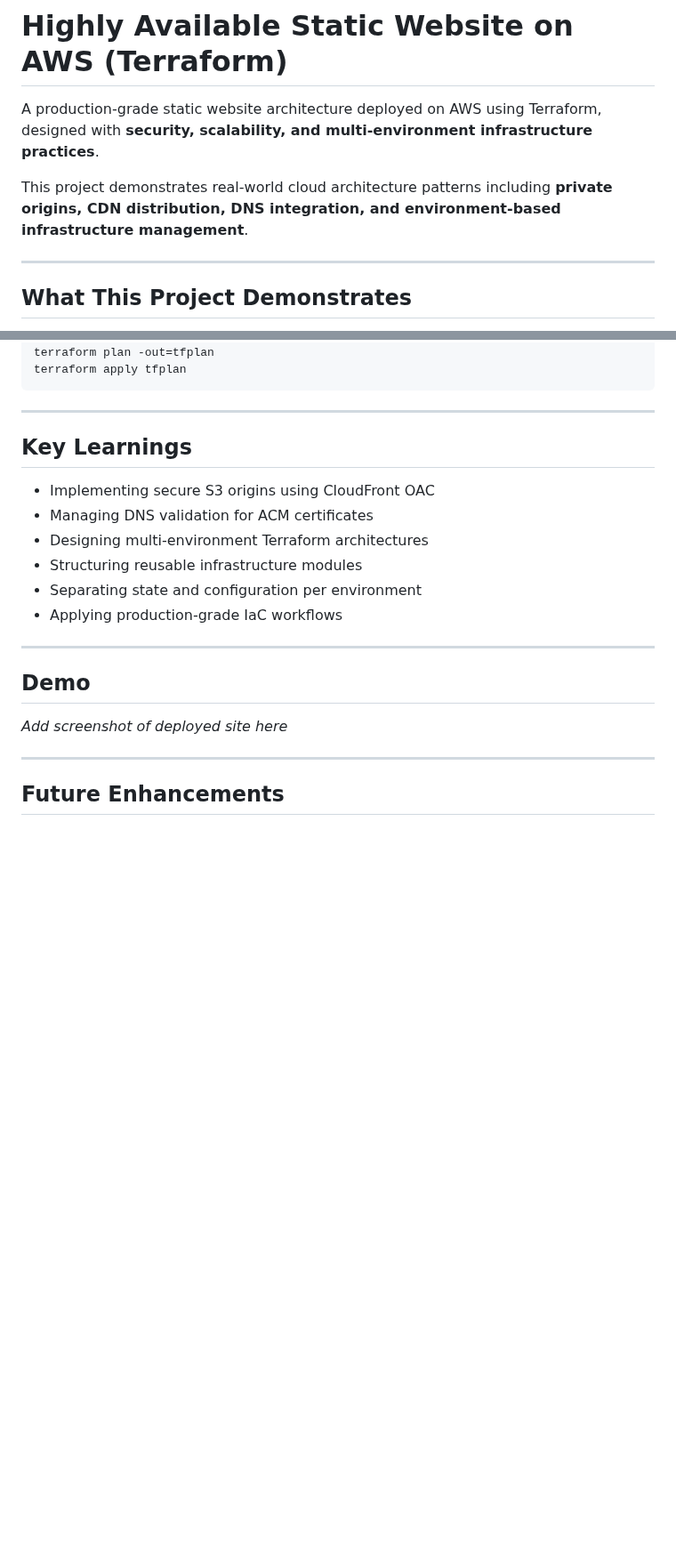
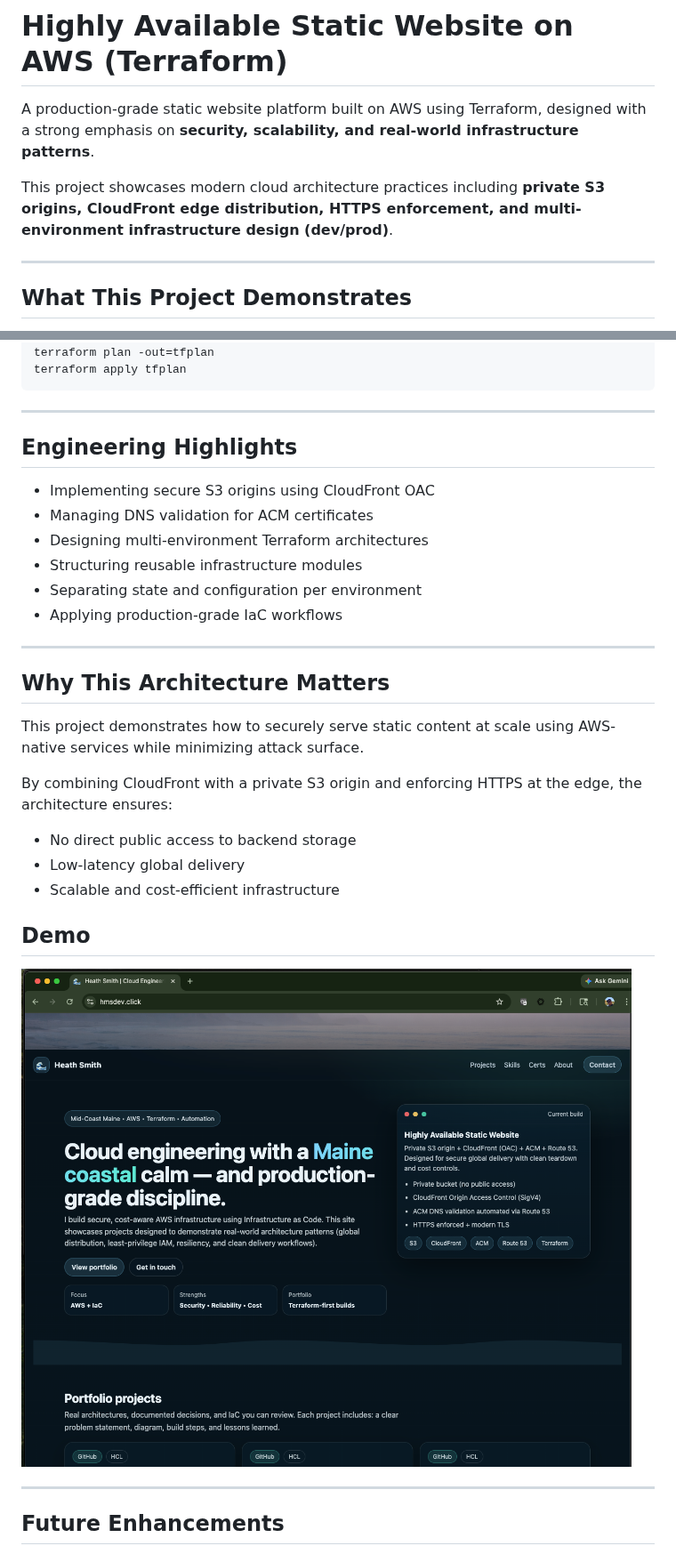
Before and after one commit to HeathMSmith/aws-static-site-terraform, a Markdown page: README.md, 2 parts joined by grey strips. Shown at 89% size. GitHub-like rendering; pictures changed too: assets/screenshots/static-site.demo.png (added); blank space fills up the shorter version.

Commit message:
Enhanced README

```diff
--- a/README.md
+++ b/README.md
@@ -1,8 +1,8 @@
 # Highly Available Static Website on AWS (Terraform)
 
-A production-grade static website architecture deployed on AWS using Terraform, designed with **security, scalability, and multi-environment infrastructure practices**.
+A production-grade static website platform built on AWS using Terraform, designed with a strong emphasis on **security, scalability, and real-world infrastructure patterns**.
 
-This project demonstrates real-world cloud architecture patterns including **private origins, CDN distribution, DNS integration, and environment-based infrastructure management**.
+This project showcases modern cloud architecture practices including **private S3 origins, CloudFront edge distribution, HTTPS enforcement, and multi-environment infrastructure design (dev/prod)**.
 
 ---
 
@@ -122,7 +124,7 @@ terraform apply tfplan
 
 ---
 
-##  Key Learnings
+## Engineering Highlights
 
 - Implementing secure S3 origins using CloudFront OAC
 - Managing DNS validation for ACM certificates
@@ -133,9 +135,18 @@ terraform apply tfplan
 
 ---
 
+## Why This Architecture Matters
+
+This project demonstrates how to securely serve static content at scale using AWS-native services while minimizing attack surface.
+
+By combining CloudFront with a private S3 origin and enforcing HTTPS at the edge, the architecture ensures:
+- No direct public access to backend storage
+- Low-latency global delivery
+- Scalable and cost-efficient infrastructure
+
 ##  Demo
 
-_Add screenshot of deployed site here_
+![Demo](./assets/screenshots/static-site.demo.png)
 
 ---
 
```
Also changed, not shown: other parts of README.md (+5 -3 lines), assets/architecture/static-site-architecture.png (renamed from assets/architecture/S3 Static Website.png).
